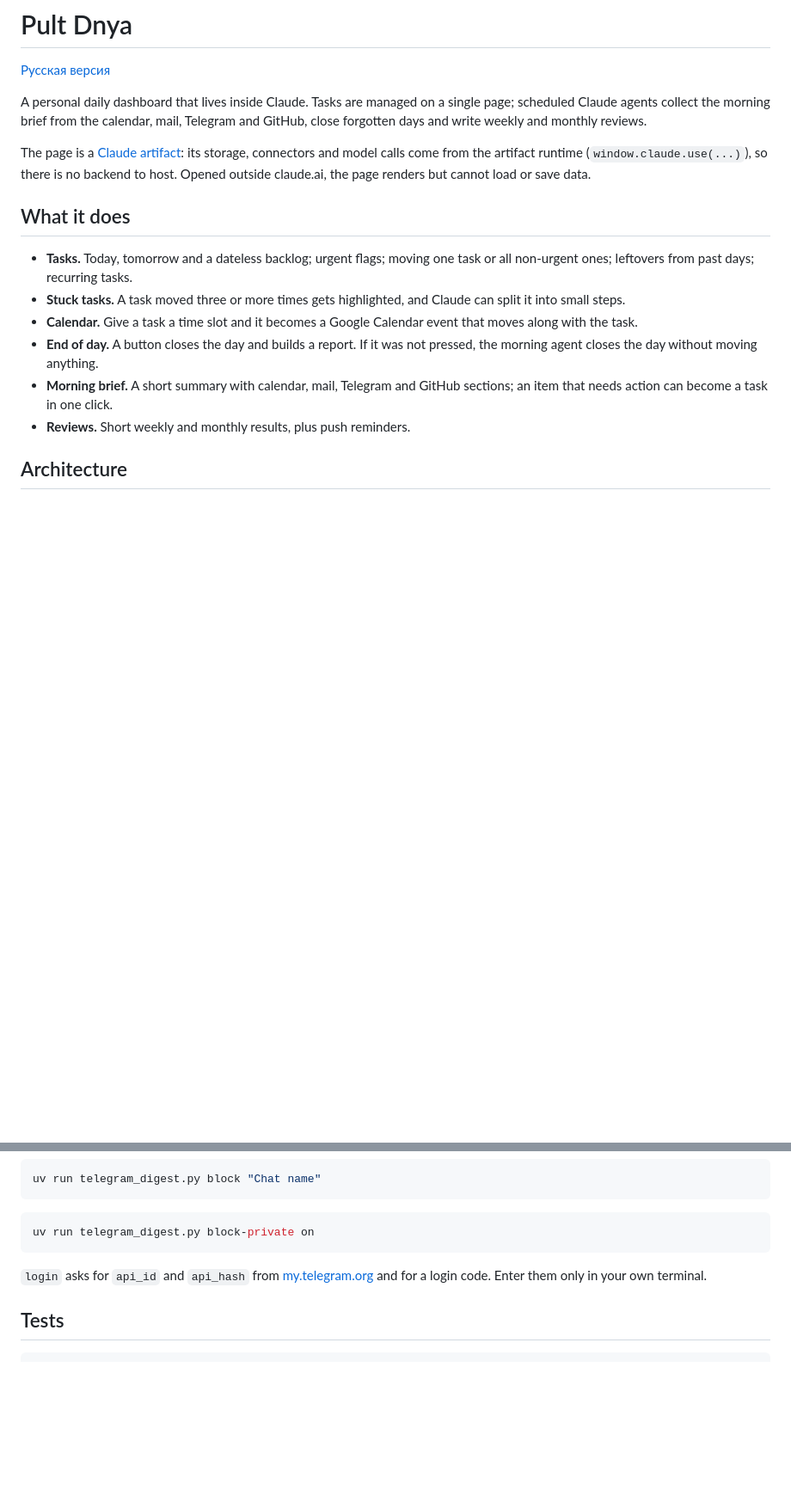
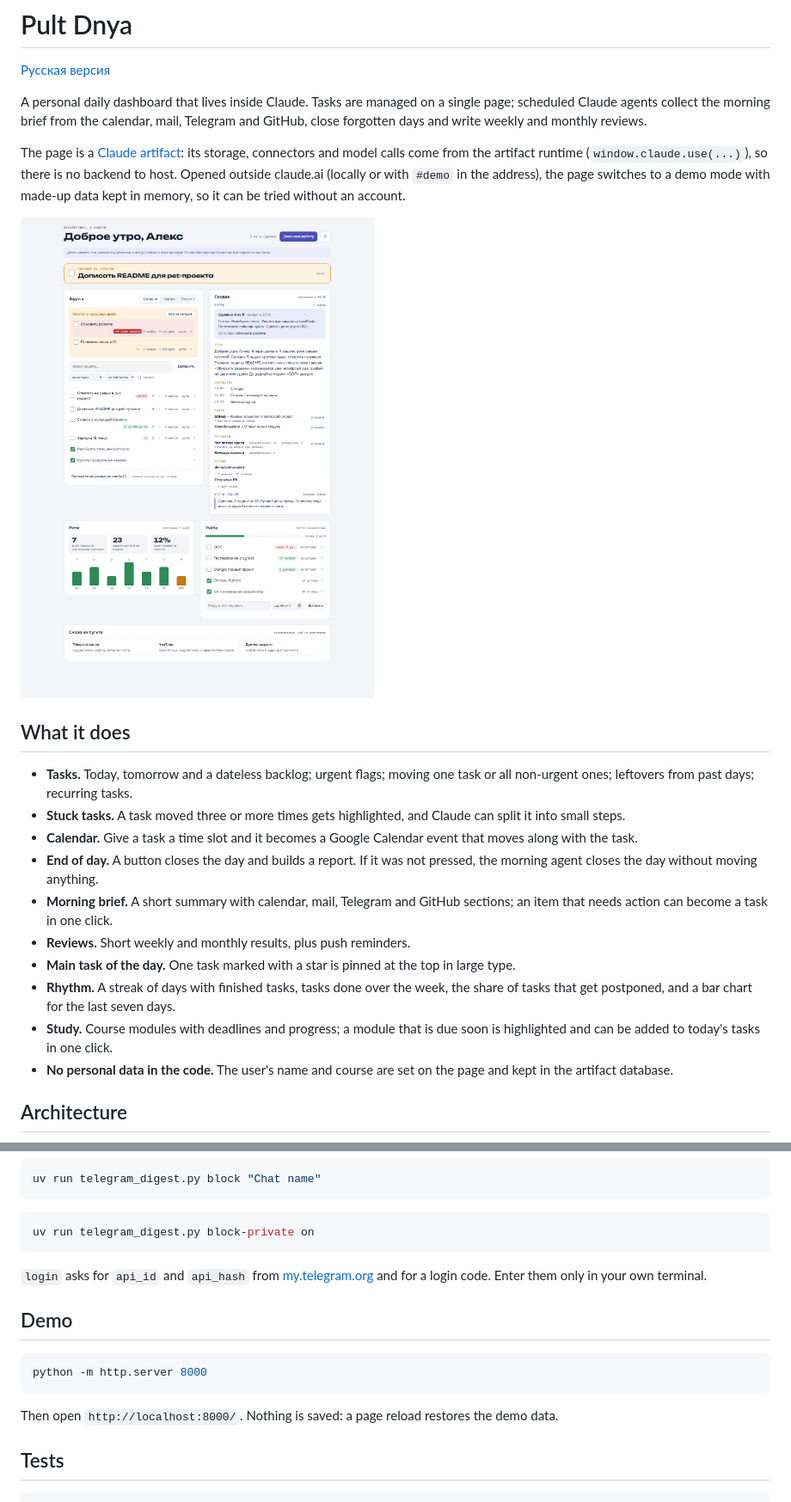
Before and after one commit to R00tPengu1n/pult-dnya, a Markdown page: README.md, 2 parts joined by grey strips. Shown at 86% size. Drawn GitHub-style; pictures changed too: docs/screenshot.png (added); blank space fills up the shorter version.

````diff
--- a/README.md
+++ b/README.md
@@ -8,7 +8,10 @@ GitHub, close forgotten days and write weekly and monthly reviews.
 
 The page is a [Claude artifact](https://claude.ai): its storage, connectors and model calls
 come from the artifact runtime (`window.claude.use(...)`), so there is no backend to host.
-Opened outside claude.ai, the page renders but cannot load or save data.
+Opened outside claude.ai (locally or with `#demo` in the address), the page switches to a
+demo mode with made-up data kept in memory, so it can be tried without an account.
+
+![Dashboard in demo mode](docs/screenshot.png)
 
 ## What it does
 
@@ -23,6 +26,13 @@ Opened outside claude.ai, the page renders but cannot load or save data.
 - **Morning brief.** A short summary with calendar, mail, Telegram and GitHub sections; an
   item that needs action can become a task in one click.
 - **Reviews.** Short weekly and monthly results, plus push reminders.
+- **Main task of the day.** One task marked with a star is pinned at the top in large type.
+- **Rhythm.** A streak of days with finished tasks, tasks done over the week, the share of
+  tasks that get postponed, and a bar chart for the last seven days.
+- **Study.** Course modules with deadlines and progress; a module that is due soon is
+  highlighted and can be added to today's tasks in one click.
+- **No personal data in the code.** The user's name and course are set on the page and kept
+  in the artifact database.
 
 ## Architecture
 
@@ -79,6 +89,14 @@ uv run telegram_digest.py block-private on
 `login` asks for `api_id` and `api_hash` from [my.telegram.org](https://my.telegram.org)
 and for a login code. Enter them only in your own terminal.
 
+## Demo
+
+```bash
+python -m http.server 8000
+```
+
+Then open `http://localhost:8000/`. Nothing is saved: a page reload restores the demo data.
+
 ## Tests
 
 ```bash
````
Also changed, not shown: README.ru.md (+19 -1 lines), prompts/morning-brief.md (+4 -0 lines), 1 other file.
